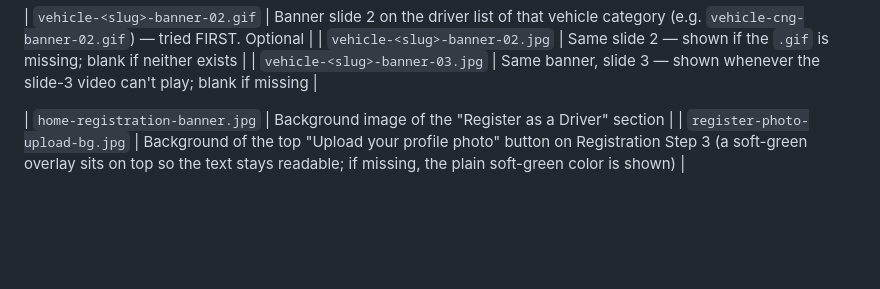
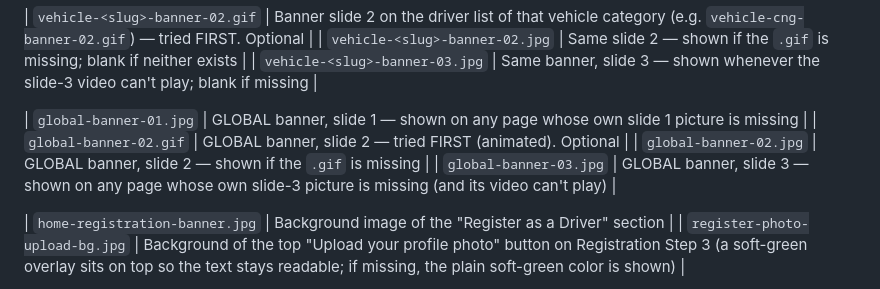
Before and after one commit to saiful-987-yu/amader-elaka, a Markdown page: assets/banner-images/README.md, the part around the change. GitHub-like rendering; blank space fills up the shorter version.

```diff
--- a/assets/banner-images/README.md
+++ b/assets/banner-images/README.md
@@ -24,6 +24,11 @@ website picks them up automatically, no code changes needed:
 | `vehicle-<slug>-banner-02.gif` | Banner slide 2 on the driver list of that vehicle category (e.g. `vehicle-cng-banner-02.gif`) — tried FIRST. Optional |
 | `vehicle-<slug>-banner-02.jpg` | Same slide 2 — shown if the `.gif` is missing; blank if neither exists |
 | `vehicle-<slug>-banner-03.jpg` | Same banner, slide 3 — shown whenever the slide-3 video can't play; blank if missing |
+
+| `global-banner-01.jpg` | GLOBAL banner, slide 1 — shown on any page whose own slide 1 picture is missing |
+| `global-banner-02.gif` | GLOBAL banner, slide 2 — tried FIRST (animated). Optional |
+| `global-banner-02.jpg` | GLOBAL banner, slide 2 — shown if the `.gif` is missing |
+| `global-banner-03.jpg` | GLOBAL banner, slide 3 — shown on any page whose own slide-3 picture is missing (and its video can't play) |
 
 | `home-registration-banner.jpg` | Background image of the "Register as a Driver" section |
 | `register-photo-upload-bg.jpg` | Background of the top "Upload your profile photo" button on Registration Step 3 (a soft-green overlay sits on top so the text stays readable; if missing, the plain soft-green color is shown) |
```
